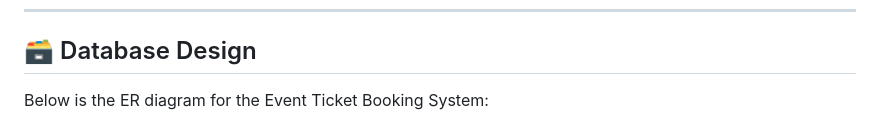
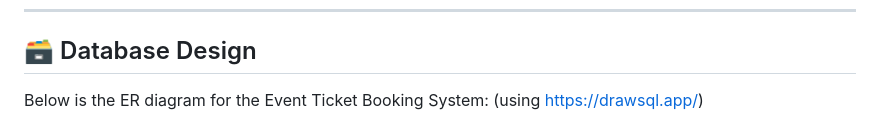
Before and after one commit to rsmythrepo/Event_ticket_booking_system, a Markdown page: README.md, the part around the change. Drawn GitHub-style.

```diff
--- a/README.md
+++ b/README.md
@@ -30,7 +30,7 @@ An Event Ticket Booking System that allows users to browse, search, and book tic
 ---
 
 ## 🗃️ Database Design
-Below is the ER diagram for the Event Ticket Booking System:
+Below is the ER diagram for the Event Ticket Booking System: (using https://drawsql.app/)
 
 ![ER Diagram](database_setup/ER_Diagram.png)
 
```
